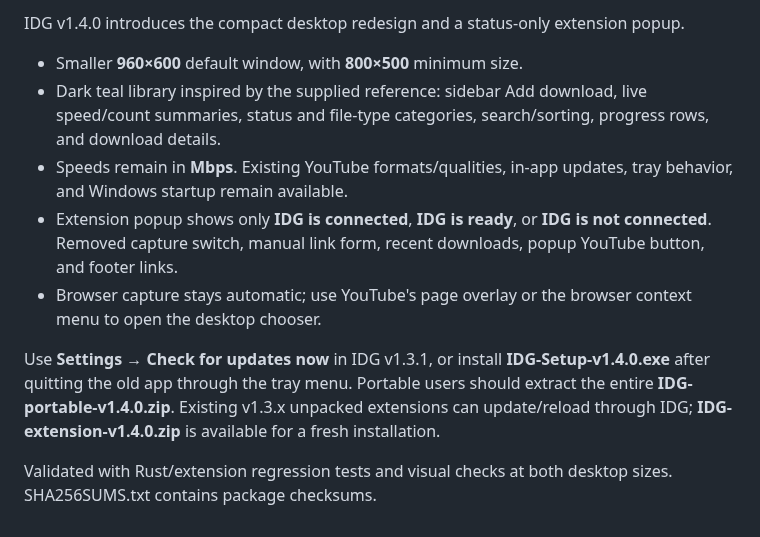
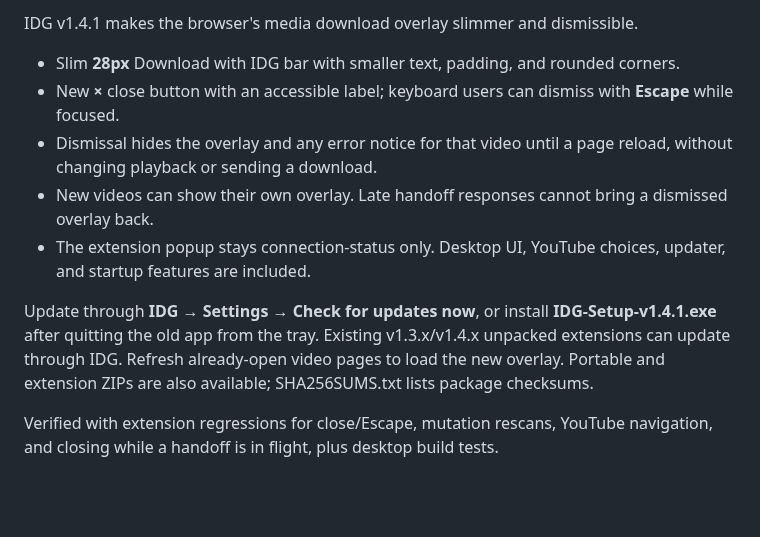
Before and after one commit to Mustafa1p/IDG-internet-download-go, a Markdown page: docs/release-notes.md, the part around the change. GitHub-like rendering; blank space fills up the shorter version.

```diff
--- a/docs/release-notes.md
+++ b/docs/release-notes.md
@@ -1,11 +1,11 @@
-IDG v1.4.0 introduces the compact desktop redesign and a status-only extension popup.
+IDG v1.4.1 makes the browser's media download overlay slimmer and dismissible.
 
-- Smaller **960×600** default window, with **800×500** minimum size.
-- Dark teal library inspired by the supplied reference: sidebar Add download, live speed/count summaries, status and file-type categories, search/sorting, progress rows, and download details.
-- Speeds remain in **Mbps**. Existing YouTube formats/qualities, in-app updates, tray behavior, and Windows startup remain available.
-- Extension popup shows only **IDG is connected**, **IDG is ready**, or **IDG is not connected**. Removed capture switch, manual link form, recent downloads, popup YouTube button, and footer links.
-- Browser capture stays automatic; use YouTube's page overlay or the browser context menu to open the desktop chooser.
+- Slim **28px** Download with IDG bar with smaller text, padding, and rounded corners.
+- New **×** close button with an accessible label; keyboard users can dismiss with **Escape** while focused.
+- Dismissal hides the overlay and any error notice for that video until a page reload, without changing playback or sending a download.
+- New videos can show their own overlay. Late handoff responses cannot bring a dismissed overlay back.
+- The extension popup stays connection-status only. Desktop UI, YouTube choices, updater, and startup features are included.
 
-Use **Settings → Check for updates now** in IDG v1.3.1, or install **IDG-Setup-v1.4.0.exe** after quitting the old app through the tray menu. Portable users should extract the entire **IDG-portable-v1.4.0.zip**. Existing v1.3.x unpacked extensions can update/reload through IDG; **IDG-extension-v1.4.0.zip** is available for a fresh installation.
+Update through **IDG → Settings → Check for updates now**, or install **IDG-Setup-v1.4.1.exe** after quitting the old app from the tray. Existing v1.3.x/v1.4.x unpacked extensions can update through IDG. Refresh already-open video pages to load the new overlay. Portable and extension ZIPs are also available; SHA256SUMS.txt lists package checksums.
 
-Validated with Rust/extension regression tests and visual checks at both desktop sizes. SHA256SUMS.txt contains package checksums.
+Verified with extension regressions for close/Escape, mutation rescans, YouTube navigation, and closing while a handoff is in flight, plus desktop build tests.
```
Also changed, not shown: CHANGELOG.md (+7 -0 lines), README.md (+17 -11 lines), docs/media-overlay.png (added), 6 other files.
